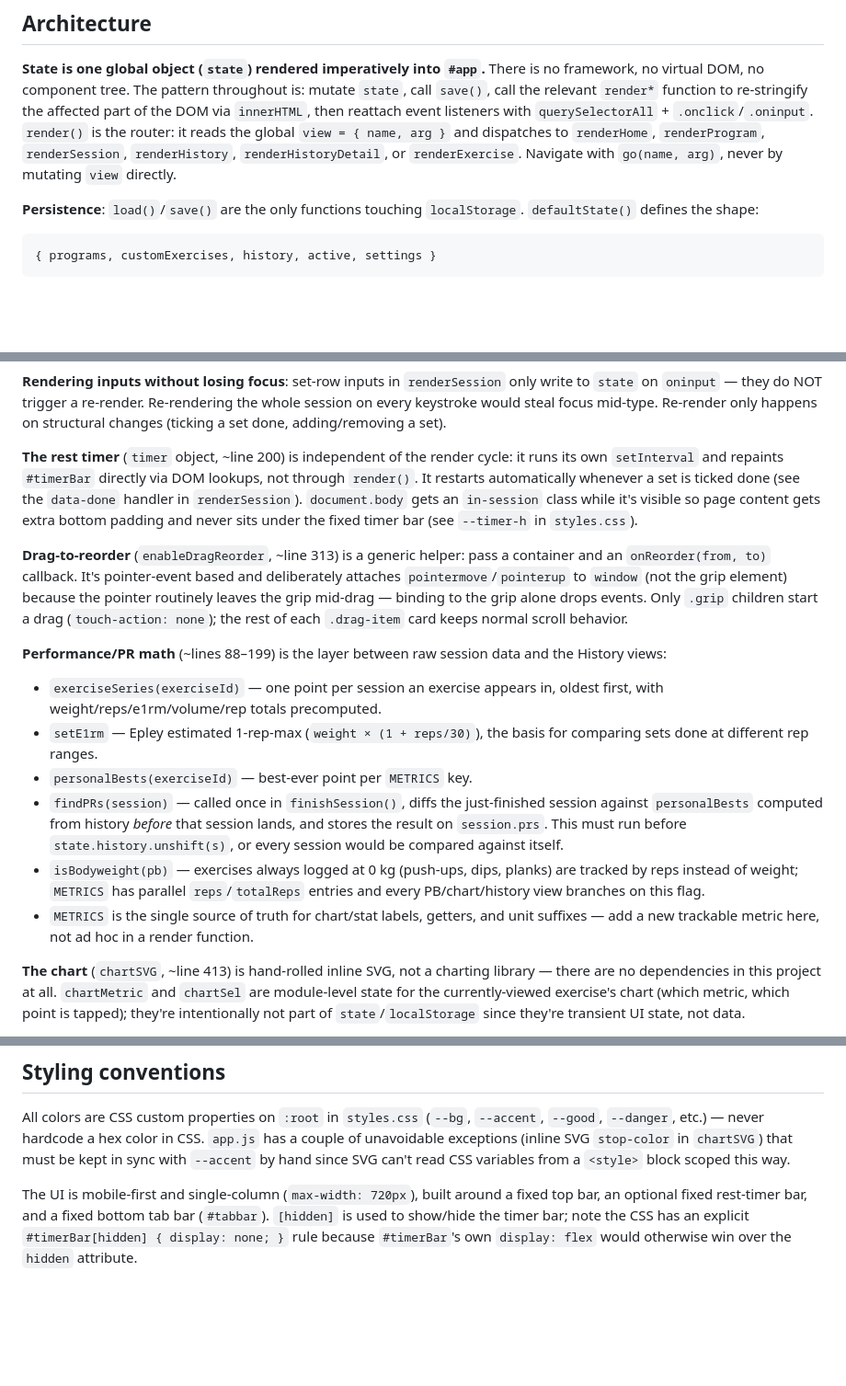
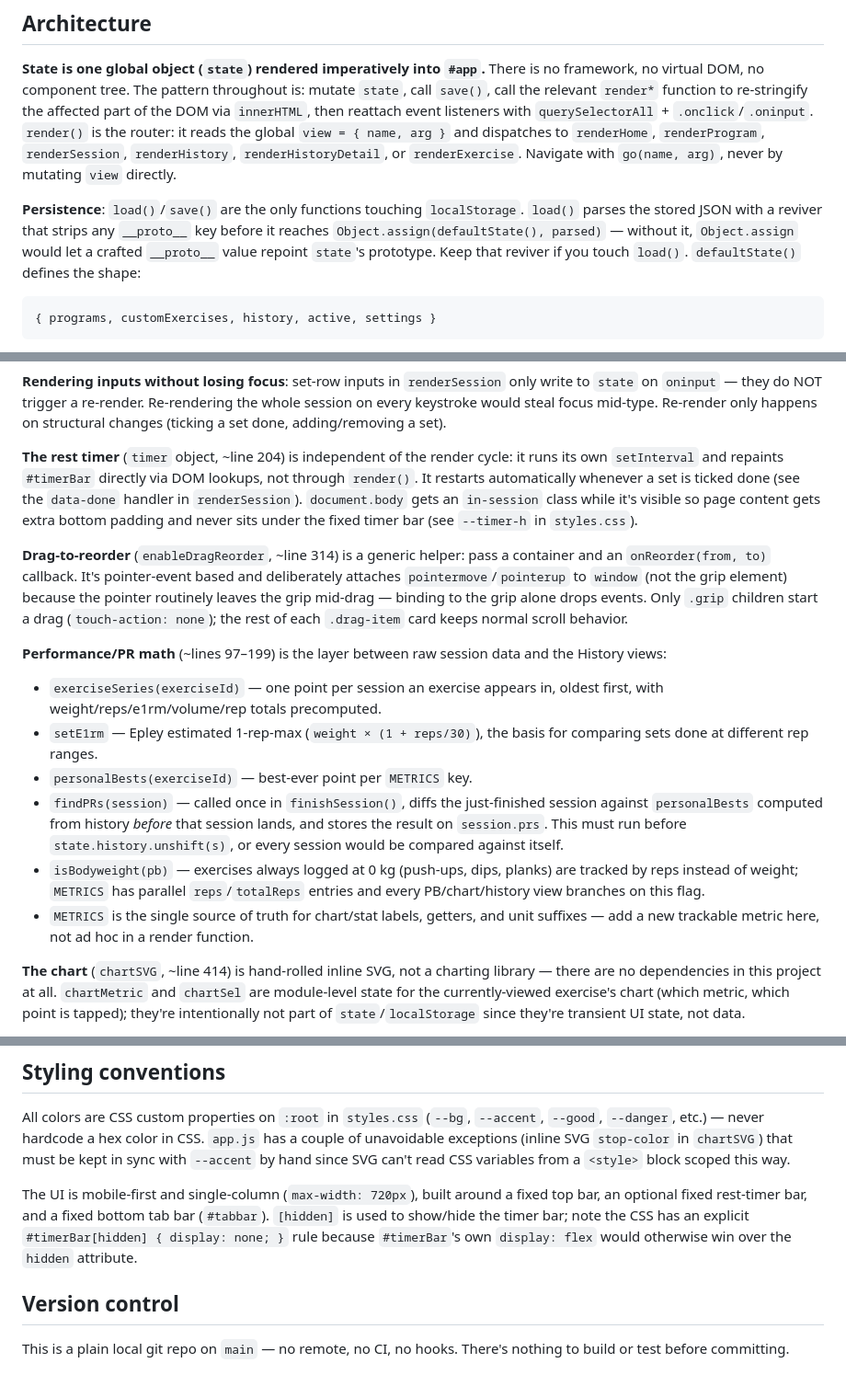
Before and after one commit to Tazza8/tazza8.github.io, a Markdown page: CLAUDE.md, 3 parts joined by grey strips. Shown at 92% size. GitHub-like rendering; blank space fills up the shorter version.

Commit message:
Update CLAUDE.md: resync line refs, document __proto__ guard, note git repo
Line pointers had drifted after the load() prototype-pollution fix added a
line. Also documents why the JSON.parse reviver in load() must stay, and
adds a short note that this is now a plain local git repo.

````diff
--- a/CLAUDE.md
+++ b/CLAUDE.md
@@ -38,7 +38,11 @@ it reads the global `view = { name, arg }` and dispatches to `renderHome`,
 `renderExercise`. Navigate with `go(name, arg)`, never by mutating `view` directly.
 
 **Persistence**: `load()`/`save()` are the only functions touching
-`localStorage`. `defaultState()` defines the shape:
+`localStorage`. `load()` parses the stored JSON with a reviver that strips any
+`__proto__` key before it reaches `Object.assign(defaultState(), parsed)` — without
+it, `Object.assign` would let a crafted `__proto__` value repoint `state`'s
+prototype. Keep that reviver if you touch `load()`. `defaultState()` defines the
+shape:
 ```
 { programs, customExercises, history, active, settings }
 ```
@@ -58,21 +62,21 @@ write to `state` on `oninput` — they do NOT trigger a re-render. Re-rendering
 whole session on every keystroke would steal focus mid-type. Re-render only
 happens on structural changes (ticking a set done, adding/removing a set).
 
-**The rest timer** (`timer` object, ~line 200) is independent of the render cycle:
+**The rest timer** (`timer` object, ~line 204) is independent of the render cycle:
 it runs its own `setInterval` and repaints `#timerBar` directly via DOM lookups,
 not through `render()`. It restarts automatically whenever a set is ticked done
 (see the `data-done` handler in `renderSession`). `document.body` gets an
 `in-session` class while it's visible so page content gets extra bottom padding
 and never sits under the fixed timer bar (see `--timer-h` in `styles.css`).
 
-**Drag-to-reorder** (`enableDragReorder`, ~line 313) is a generic helper: pass a
+**Drag-to-reorder** (`enableDragReorder`, ~line 314) is a generic helper: pass a
 container and an `onReorder(from, to)` callback. It's pointer-event based and
 deliberately attaches `pointermove`/`pointerup` to `window` (not the grip element)
 because the pointer routinely leaves the grip mid-drag — binding to the grip alone
 drops events. Only `.grip` children start a drag (`touch-action: none`); the rest
 of each `.drag-item` card keeps normal scroll behavior.
 
-**Performance/PR math** (~lines 88–199) is the layer between raw session data and
+**Performance/PR math** (~lines 97–199) is the layer between raw session data and
 the History views:
 - `exerciseSeries(exerciseId)` — one point per session an exercise appears in,
   oldest first, with weight/reps/e1rm/volume/rep totals precomputed.
@@ -89,7 +93,7 @@ the History views:
 - `METRICS` is the single source of truth for chart/stat labels, getters, and
   unit suffixes — add a new trackable metric here, not ad hoc in a render function.
 
-**The chart** (`chartSVG`, ~line 413) is hand-rolled inline SVG, not a charting
+**The chart** (`chartSVG`, ~line 414) is hand-rolled inline SVG, not a charting
 library — there are no dependencies in this project at all. `chartMetric` and
 `chartSel` are module-level state for the currently-viewed exercise's chart
 (which metric, which point is tapped); they're intentionally not part of
@@ -114,3 +118,8 @@ fixed top bar, an optional fixed rest-timer bar, and a fixed bottom tab bar
 (`#tabbar`). `[hidden]` is used to show/hide the timer bar; note the CSS has an
 explicit `#timerBar[hidden] { display: none; }` rule because `#timerBar`'s own
 `display: flex` would otherwise win over the `hidden` attribute.
+
+## Version control
+
+This is a plain local git repo on `main` — no remote, no CI, no hooks. There's
+nothing to build or test before committing.
````
